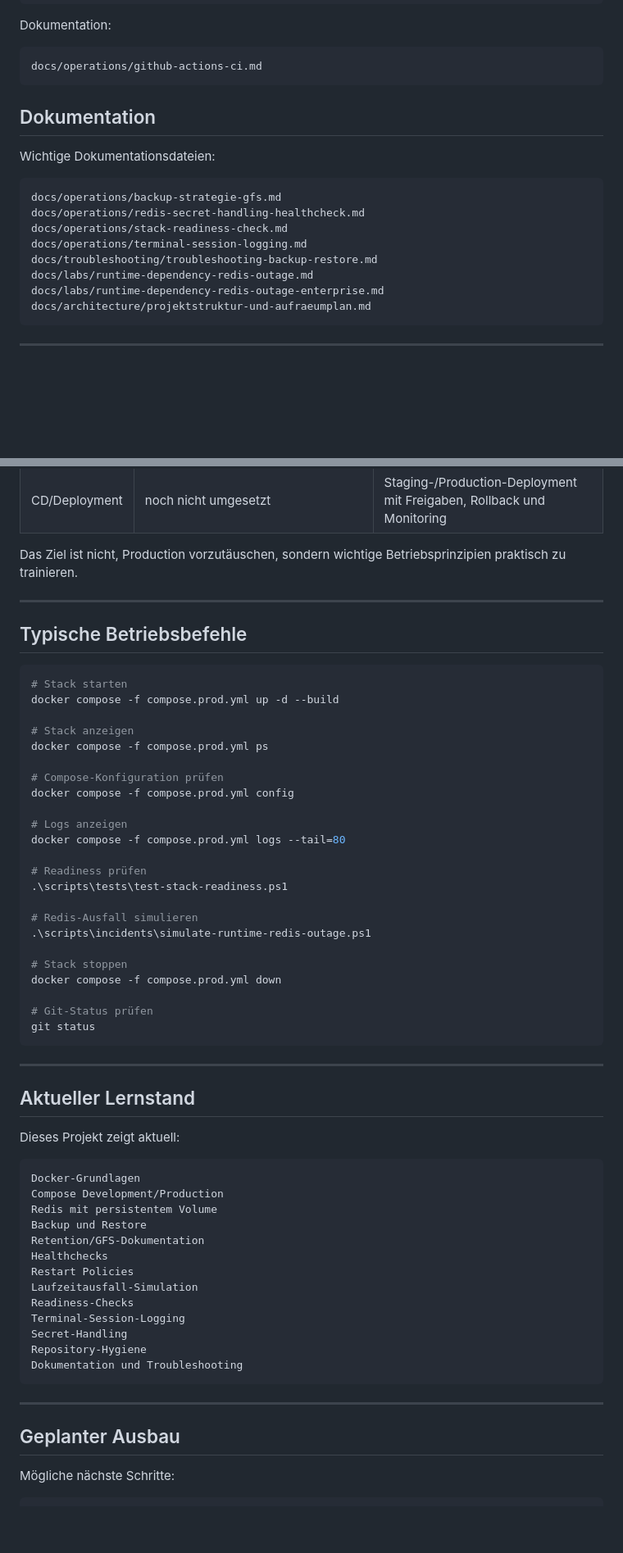
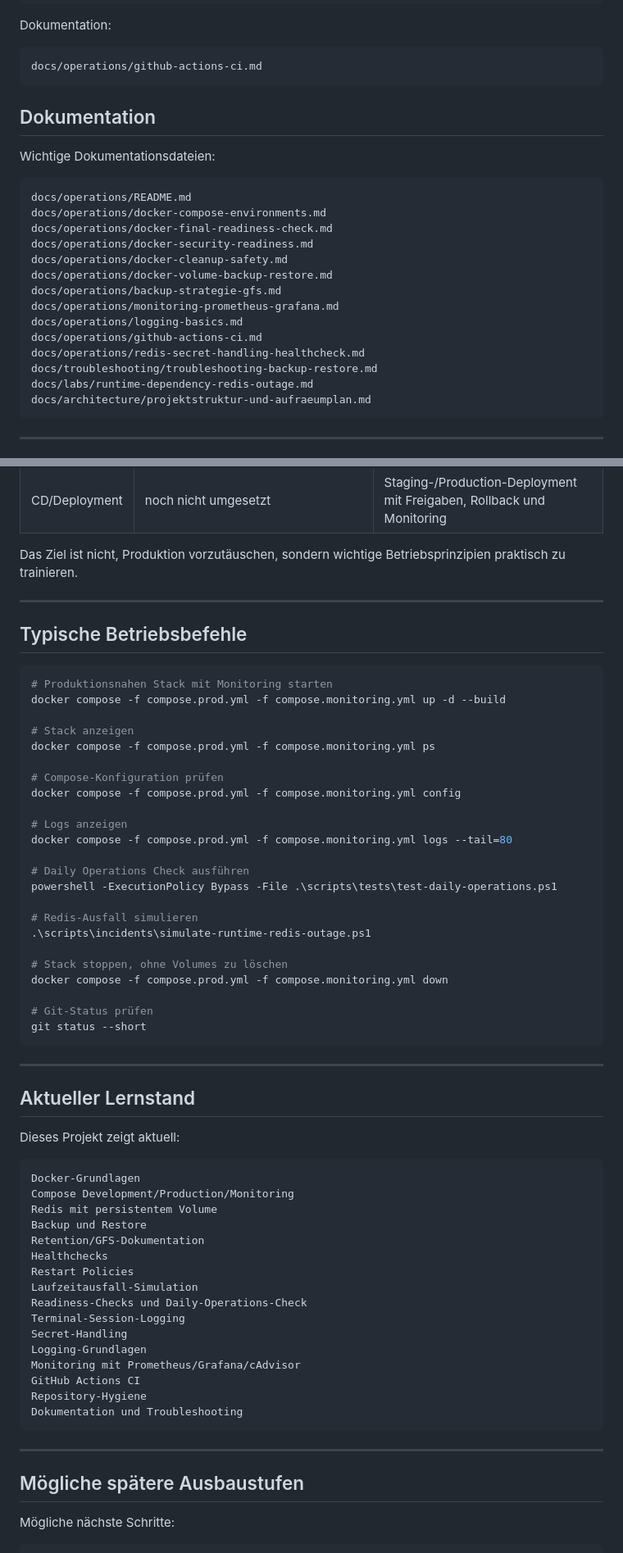
Before and after one commit to MarcF46/docker-portfolio-lab, a Markdown page: README.md, 2 parts joined by grey strips. Shown at 82% size. Rendered like a GitHub page; blank space fills up the shorter version.

````diff
--- a/README.md
+++ b/README.md
@@ -638,17 +664,24 @@ Dokumentation:
 docs/operations/github-actions-ci.md
 ```
 
+
 ## Dokumentation
 Wichtige Dokumentationsdateien:
 
 ```text
+docs/operations/README.md
+docs/operations/docker-compose-environments.md
+docs/operations/docker-final-readiness-check.md
+docs/operations/docker-security-readiness.md
+docs/operations/docker-cleanup-safety.md
+docs/operations/docker-volume-backup-restore.md
 docs/operations/backup-strategie-gfs.md
+docs/operations/monitoring-prometheus-grafana.md
+docs/operations/logging-basics.md
+docs/operations/github-actions-ci.md
 docs/operations/redis-secret-handling-healthcheck.md
-docs/operations/stack-readiness-check.md
-docs/operations/terminal-session-logging.md
 docs/troubleshooting/troubleshooting-backup-restore.md
 docs/labs/runtime-dependency-redis-outage.md
-docs/labs/runtime-dependency-redis-outage-enterprise.md
 docs/architecture/projektstruktur-und-aufraeumplan.md
 ```
 
@@ -669,36 +702,36 @@ Dieses Projekt ist bewusst ein Lern- und Portfolio-Lab.
 | CI | GitHub Actions CI vorhanden: Compose prüfen, Web-Image bauen, Stack starten, Web + Redis testen | Pipeline mit Tests, Build, Security Checks, Quality Gates |
 | CD/Deployment | noch nicht umgesetzt | Staging-/Production-Deployment mit Freigaben, Rollback und Monitoring |
 
-Das Ziel ist nicht, Production vorzutäuschen, sondern wichtige Betriebsprinzipien praktisch zu trainieren.
+Das Ziel ist nicht, Produktion vorzutäuschen, sondern wichtige Betriebsprinzipien praktisch zu trainieren.
 
 ---
 
 ## Typische Betriebsbefehle
 
 ```powershell
-# Stack starten
-docker compose -f compose.prod.yml up -d --build
+# Produktionsnahen Stack mit Monitoring starten
+docker compose -f compose.prod.yml -f compose.monitoring.yml up -d --build
 
 # Stack anzeigen
-docker compose -f compose.prod.yml ps
+docker compose -f compose.prod.yml -f compose.monitoring.yml ps
 
 # Compose-Konfiguration prüfen
-docker compose -f compose.prod.yml config
+docker compose -f compose.prod.yml -f compose.monitoring.yml config
 
 # Logs anzeigen
-docker compose -f compose.prod.yml logs --tail=80
+docker compose -f compose.prod.yml -f compose.monitoring.yml logs --tail=80
 
-# Readiness prüfen
-.\scripts\tests\test-stack-readiness.ps1
+# Daily Operations Check ausführen
+powershell -ExecutionPolicy Bypass -File .\scripts\tests\test-daily-operations.ps1
 
 # Redis-Ausfall simulieren
 .\scripts\incidents\simulate-runtime-redis-outage.ps1
 
-# Stack stoppen
-docker compose -f compose.prod.yml down
+# Stack stoppen, ohne Volumes zu löschen
+docker compose -f compose.prod.yml -f compose.monitoring.yml down
 
 # Git-Status prüfen
-git status
+git status --short
 ```
 
 ---
@@ -709,23 +742,26 @@ Dieses Projekt zeigt aktuell:
 
 ```text
 Docker-Grundlagen
-Compose Development/Production
+Compose Development/Production/Monitoring
 Redis mit persistentem Volume
 Backup und Restore
 Retention/GFS-Dokumentation
 Healthchecks
 Restart Policies
 Laufzeitausfall-Simulation
-Readiness-Checks
+Readiness-Checks und Daily-Operations-Check
 Terminal-Session-Logging
 Secret-Handling
+Logging-Grundlagen
+Monitoring mit Prometheus/Grafana/cAdvisor
+GitHub Actions CI
 Repository-Hygiene
 Dokumentation und Troubleshooting
 ```
 
 ---
 
-## Geplanter Ausbau
+## Mögliche spätere Ausbaustufen
 
 Mögliche nächste Schritte:
 
````
Also changed, not shown: other parts of README.md (+32 -6 lines), docs/operations/backup-strategie-gfs.md (+16 -8 lines), docs/troubleshooting/troubleshooting-backup-restore.md (+116 -110 lines).
